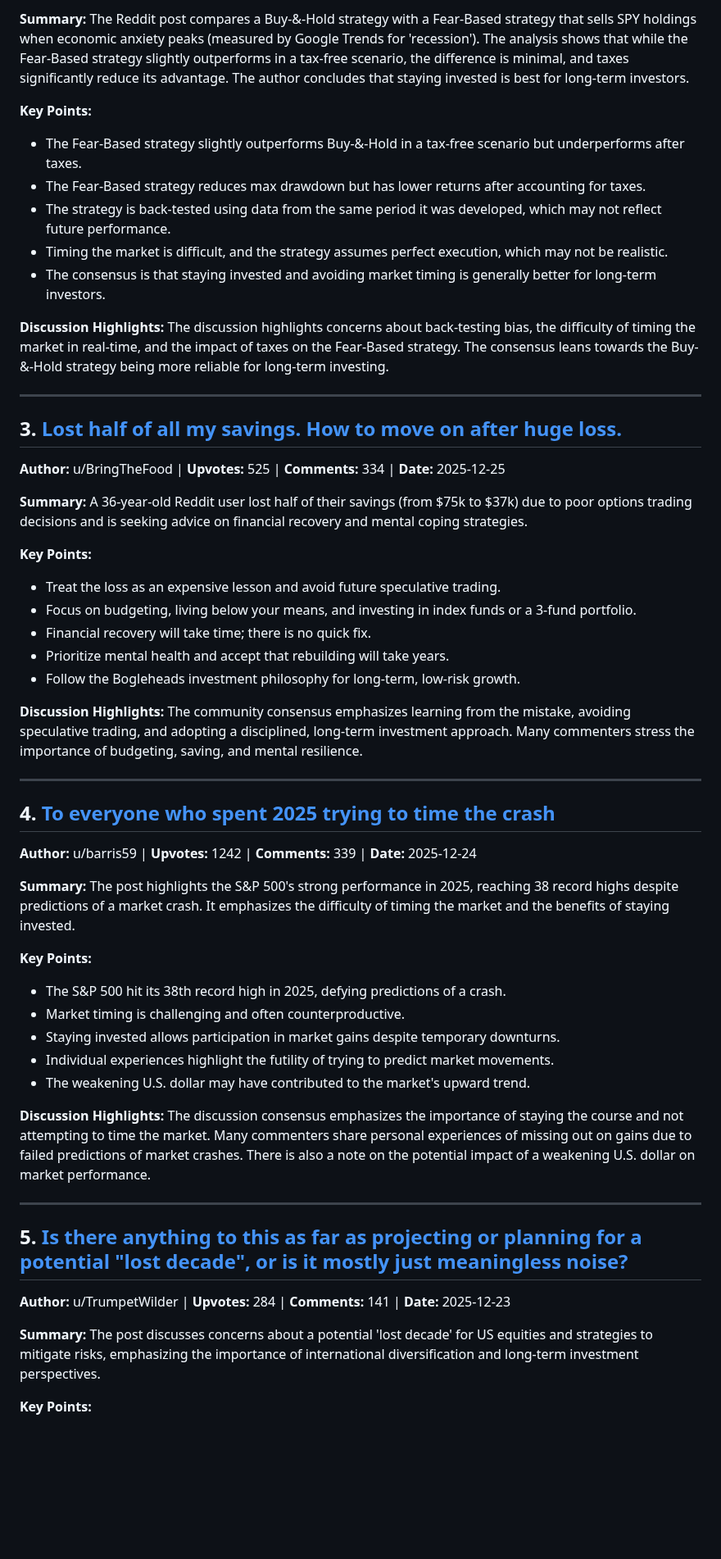
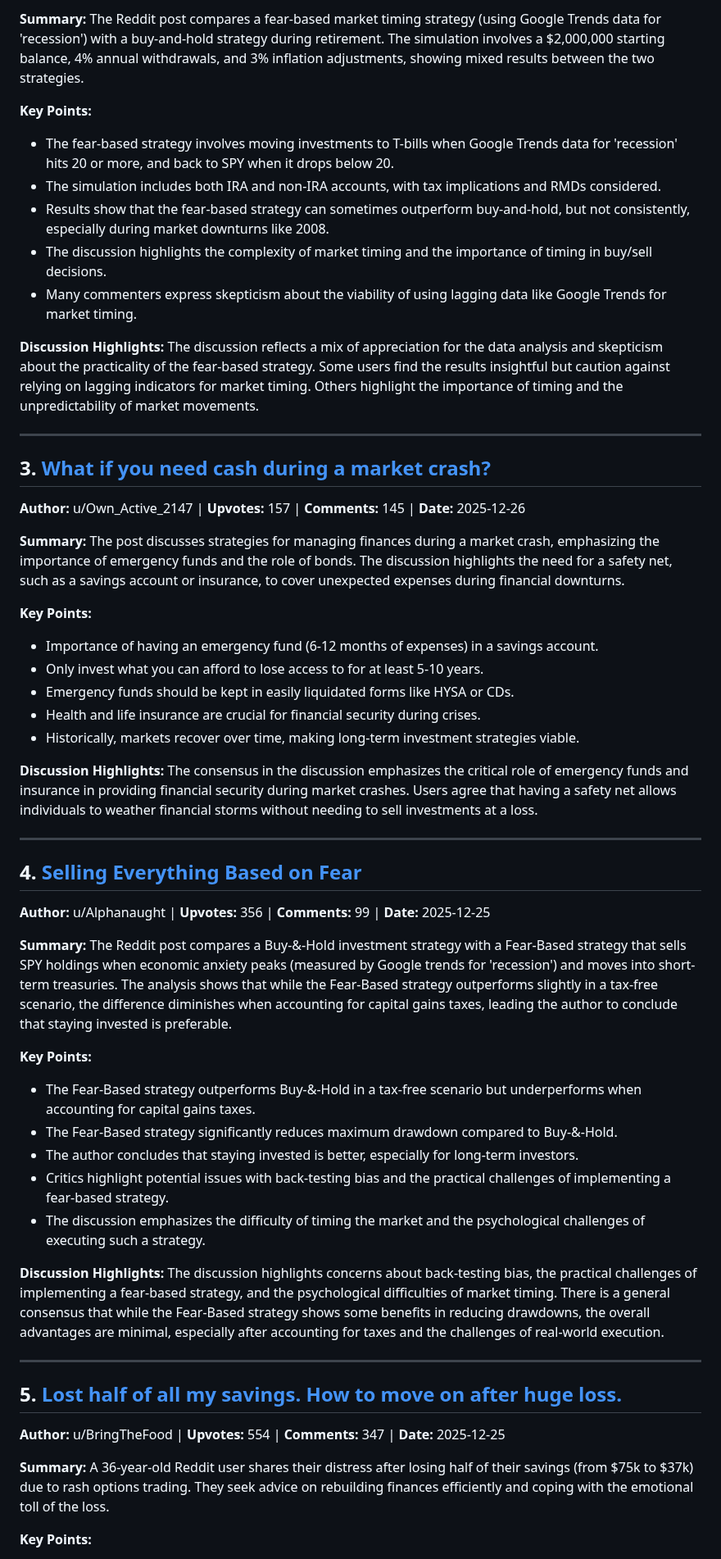
Before and after one commit to PXMYH/reddit-digest, a Markdown page: digest/Bogleheads-week.md, the part around one of its changes. Shown at 82% size. Rendered like a GitHub page; blank space fills up the shorter version.

Commit message:
chore: migrate digest Bogleheads-week.md (2025-12-27)

```diff
--- a/digest/Bogleheads-week.md
+++ b/digest/Bogleheads-week.md
@@ -29,55 +29,55 @@
 
-**Summary:** The Reddit post compares a Buy-&-Hold strategy with a Fear-Based strategy that sells SPY holdings when economic anxiety peaks (measured by Google Trends for 'recession'). The analysis shows that while the Fear-Based strategy slightly outperforms in a tax-free scenario, the difference is minimal, and taxes significantly reduce its advantage. The author concludes that staying invested is best for long-term investors.
+**Summary:** The Reddit post compares a fear-based market timing strategy (using Google Trends data for 'recession') with a buy-and-hold strategy during retirement. The simulation involves a $2,000,000 starting balance, 4% annual withdrawals, and 3% inflation adjustments, showing mixed results between the two strategies.
 
 **Key Points:**
-- The Fear-Based strategy slightly outperforms Buy-&-Hold in a tax-free scenario but underperforms after taxes.
-- The Fear-Based strategy reduces max drawdown but has lower returns after accounting for taxes.
-- The strategy is back-tested using data from the same period it was developed, which may not reflect future performance.
-- Timing the market is difficult, and the strategy assumes perfect execution, which may not be realistic.
-- The consensus is that staying invested and avoiding market timing is generally better for long-term investors.
+- The fear-based strategy involves moving investments to T-bills when Google Trends data for 'recession' hits 20 or more, and back to SPY when it drops below 20.
+- The simulation includes both IRA and non-IRA accounts, with tax implications and RMDs considered.
+- Results show that the fear-based strategy can sometimes outperform buy-and-hold, but not consistently, especially during market downturns like 2008.
+- The discussion highlights the complexity of market timing and the importance of timing in buy/sell decisions.
+- Many commenters express skepticism about the viability of using lagging data like Google Trends for market timing.
 
-**Discussion Highlights:** The discussion highlights concerns about back-testing bias, the difficulty of timing the market in real-time, and the impact of taxes on the Fear-Based strategy. The consensus leans towards the Buy-&-Hold strategy being more reliable for long-term investing.
+**Discussion Highlights:** The discussion reflects a mix of appreciation for the data analysis and skepticism about the practicality of the fear-based strategy. Some users find the results insightful but caution against relying on lagging indicators for market timing. Others highlight the importance of timing and the unpredictability of market movements.
 
 ---
 
-## 3. [Lost half of all my savings. How to move on after huge loss.](https://reddit.com/r/Bogleheads/comments/1pvktw1/lost_half_of_all_my_savings_how_to_move_on_after/)
+## 3. [What if you need cash during a market crash?](https://reddit.com/r/Bogleheads/comments/1pw1vyy/what_if_you_need_cash_during_a_market_crash/)
 
-**Author:** u/BringTheFood | **Upvotes:** 525 | **Comments:** 334 | **Date:** 2025-12-25
+**Author:** u/Own_Active_2147 | **Upvotes:** 157 | **Comments:** 145 | **Date:** 2025-12-26
 
-**Summary:** A 36-year-old Reddit user lost half of their savings (from $75k to $37k) due to poor options trading decisions and is seeking advice on financial recovery and mental coping strategies.
+**Summary:** The post discusses strategies for managing finances during a market crash, emphasizing the importance of emergency funds and the role of bonds. The discussion highlights the need for a safety net, such as a savings account or insurance, to cover unexpected expenses during financial downturns.
 
 **Key Points:**
-- Treat the loss as an expensive lesson and avoid future speculative trading.
-- Focus on budgeting, living below your means, and investing in index funds or a 3-fund portfolio.
-- Financial recovery will take time; there is no quick fix.
-- Prioritize mental health and accept that rebuilding will take years.
-- Follow the Bogleheads investment philosophy for long-term, low-risk growth.
+- Importance of having an emergency fund (6-12 months of expenses) in a savings account.
+- Only invest what you can afford to lose access to for at least 5-10 years.
+- Emergency funds should be kept in easily liquidated forms like HYSA or CDs.
+- Health and life insurance are crucial for financial security during crises.
+- Historically, markets recover over time, making long-term investment strategies viable.
 
-**Discussion Highlights:** The community consensus emphasizes learning from the mistake, avoiding speculative trading, and adopting a disciplined, long-term investment approach. Many commenters stress the importance of budgeting, saving, and mental resilience.
+**Discussion Highlights:** The consensus in the discussion emphasizes the critical role of emergency funds and insurance in providing financial security during market crashes. Users agree that having a safety net allows individuals to weather financial storms without needing to sell investments at a loss.
 
 ---
 
-## 4. [To everyone who spent 2025 trying to time the crash](https://reddit.com/r/Bogleheads/comments/1pup1q6/to_everyone_who_spent_2025_trying_to_time_the/)
+## 4. [Selling Everything Based on Fear](https://reddit.com/r/Bogleheads/comments/1pvmu78/selling_everything_based_on_fear/)
 
-**Author:** u/barris59 | **Upvotes:** 1242 | **Comments:** 339 | **Date:** 2025-12-24
+**Author:** u/Alphanaught | **Upvotes:** 356 | **Comments:** 99 | **Date:** 2025-12-25
 
-**Summary:** The post highlights the S&P 500's strong performance in 2025, reaching 38 record highs despite predictions of a market crash. It emphasizes the difficulty of timing the market and the benefits of staying invested.
+**Summary:** The Reddit post compares a Buy-&-Hold investment strategy with a Fear-Based strategy that sells SPY holdings when economic anxiety peaks (measured by Google trends for 'recession') and moves into short-term treasuries. The analysis shows that while the Fear-Based strategy outperforms slightly in a tax-free scenario, the difference diminishes when accounting for capital gains taxes, leading the author to conclude that staying invested is preferable.
 
 **Key Points:**
-- The S&P 500 hit its 38th record high in 2025, defying predictions of a crash.
-- Market timing is challenging and often counterproductive.
-- Staying invested allows participation in market gains despite temporary downturns.
-- Individual experiences highlight the futility of trying to predict market movements.
-- The weakening U.S. dollar may have contributed to the market's upward trend.
+- The Fear-Based strategy outperforms Buy-&-Hold in a tax-free scenario but underperforms when accounting for capital gains taxes.
+- The Fear-Based strategy significantly reduces maximum drawdown compared to Buy-&-Hold.
+- The author concludes that staying invested is better, especially for long-term investors.
+- Critics highlight potential issues with back-testing bias and the practical challenges of implementing a fear-based strategy.
+- The discussion emphasizes the difficulty of timing the market and the psychological challenges of executing such a strategy.
 
-**Discussion Highlights:** The discussion consensus emphasizes the importance of staying the course and not attempting to time the market. Many commenters share personal experiences of missing out on gains due to failed predictions of market crashes. There is also a note on the potential impact of a weakening U.S. dollar on market performance.
+**Discussion Highlights:** The discussion highlights concerns about back-testing bias, the practical challenges of implementing a fear-based strategy, and the psychological difficulties of market timing. There is a general consensus that while the Fear-Based strategy shows some benefits in reducing drawdowns, the overall advantages are minimal, especially after accounting for taxes and the challenges of real-world execution.
 
 ---
 
-## 5. [Is there anything to this as far as projecting or planning for a potential "lost decade", or is it mostly just meaningless noise?](https://reddit.com/r/Bogleheads/comments/1ptyn1n/is_there_anything_to_this_as_far_as_projecting_or/)
+## 5. [Lost half of all my savings. How to move on after huge loss.](https://reddit.com/r/Bogleheads/comments/1pvktw1/lost_half_of_all_my_savings_how_to_move_on_after/)
 
-**Author:** u/TrumpetWilder | **Upvotes:** 284 | **Comments:** 141 | **Date:** 2025-12-23
+**Author:** u/BringTheFood | **Upvotes:** 554 | **Comments:** 347 | **Date:** 2025-12-25
 
-**Summary:** The post discusses concerns about a potential 'lost decade' for US equities and strategies to mitigate risks, emphasizing the importance of international diversification and long-term investment perspectives.
+**Summary:** A 36-year-old Reddit user shares their distress after losing half of their savings (from $75k to $37k) due to rash options trading. They seek advice on rebuilding finances efficiently and coping with the emotional toll of the loss.
 
 **Key Points:**
```
Also changed, not shown: other parts of digest/Bogleheads-week.md (+74 -48 lines).
